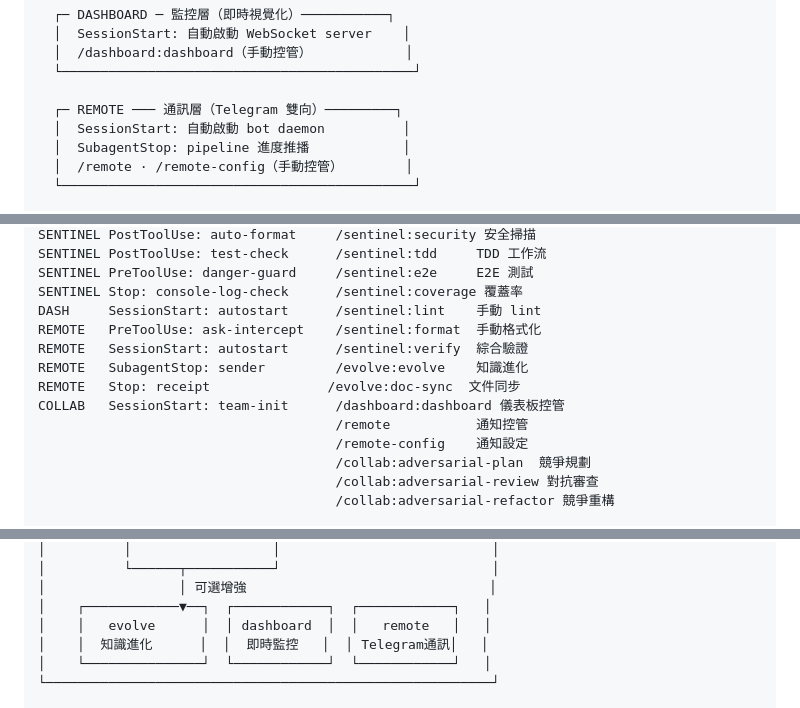
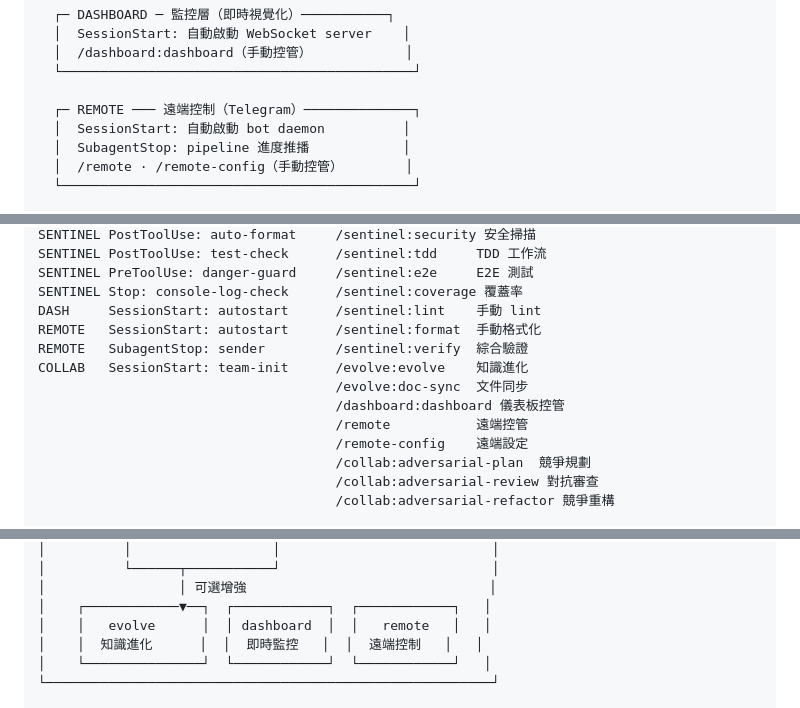
Before and after one commit to ryu111/vibe, a Markdown page: docs/ref/index.md, 3 parts joined by grey strips. GitHub-like rendering.

```diff
--- a/docs/ref/index.md
+++ b/docs/ref/index.md
@@ -44,7 +44,7 @@
   │  /dashboard:dashboard（手動控管）            │
   └─────────────────────────────────────────────┘
 
-  ┌─ REMOTE ─── 通訊層（Telegram 雙向）─────────┐
+  ┌─ REMOTE ─── 遠端控制（Telegram）──────────────┐
   │  SessionStart: 自動啟動 bot daemon          │
   │  SubagentStop: pipeline 進度推播            │
   │  /remote · /remote-config（手動控管）        │
@@ -78,13 +78,13 @@ SENTINEL PostToolUse: test-check      /sentinel:tdd     TDD 工作流
 SENTINEL PreToolUse: danger-guard     /sentinel:e2e     E2E 測試
 SENTINEL Stop: console-log-check      /sentinel:coverage 覆蓋率
 DASH     SessionStart: autostart      /sentinel:lint    手動 lint
-REMOTE   PreToolUse: ask-intercept    /sentinel:format  手動格式化
-REMOTE   SessionStart: autostart      /sentinel:verify  綜合驗證
-REMOTE   SubagentStop: sender         /evolve:evolve    知識進化
-REMOTE   Stop: receipt               /evolve:doc-sync  文件同步
-COLLAB   SessionStart: team-init      /dashboard:dashboard 儀表板控管
-                                      /remote           通知控管
-                                      /remote-config    通知設定
+REMOTE   SessionStart: autostart      /sentinel:format  手動格式化
+REMOTE   SubagentStop: sender         /sentinel:verify  綜合驗證
+COLLAB   SessionStart: team-init      /evolve:evolve    知識進化
+                                      /evolve:doc-sync  文件同步
+                                      /dashboard:dashboard 儀表板控管
+                                      /remote           遠端控管
+                                      /remote-config    遠端設定
                                       /collab:adversarial-plan  競爭規劃
                                       /collab:adversarial-review 對抗審查
                                       /collab:adversarial-refactor 競爭重構
@@ -116,7 +116,7 @@ COLLAB   SessionStart: team-init      /dashboard:dashboard 儀表板控管
 │                 │ 可選增強                               │
 │    ┌────────────▼──┐  ┌────────────┐  ┌────────────┐   │
 │    │   evolve      │  │ dashboard  │  │   remote   │   │
-│    │  知識進化      │  │  即時監控   │  │ Telegram通訊│   │
+│    │  知識進化      │  │  即時監控   │  │  遠端控制   │   │
 │    └───────────────┘  └────────────┘  └────────────┘   │
 └─────────────────────────────────────────────────────────┘
 
```
Also changed, not shown: docs/ref/remote.md (+13 -3 lines), 1 other file.
